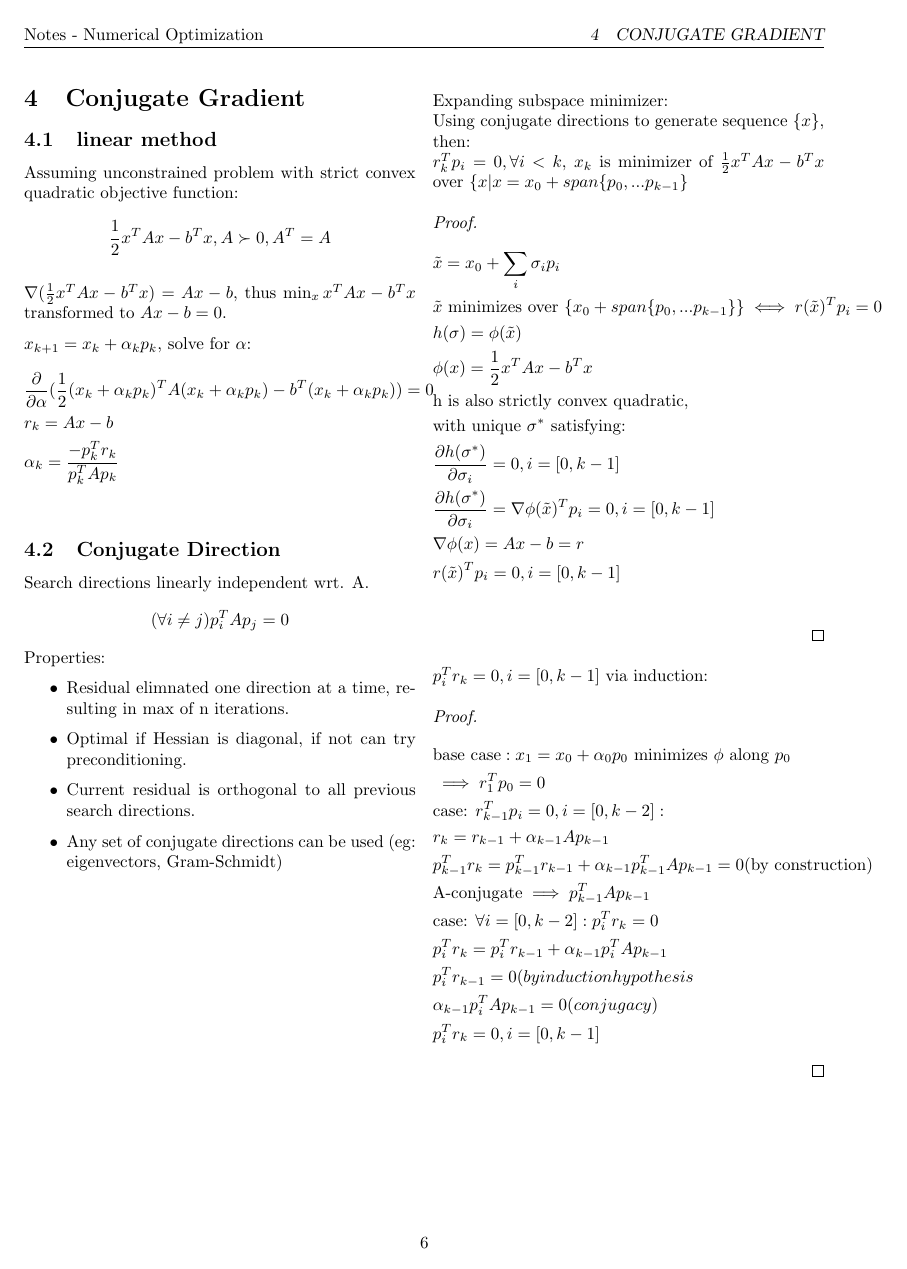
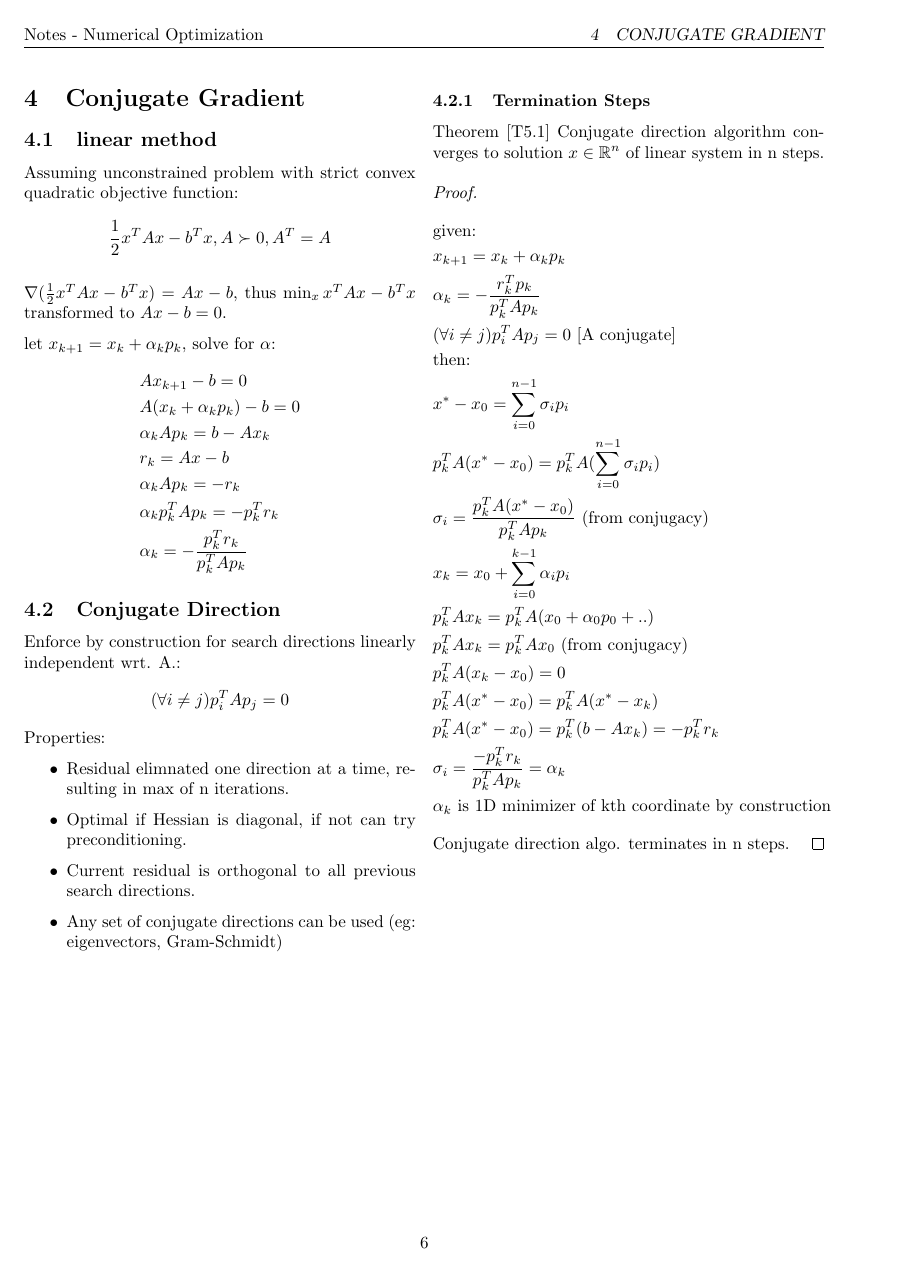
Before and after one commit to exbibyte/notes_numerical_optimization, a LaTeX document (notebook.tex): page 6 of 10 before the commit and page 6 of 11 after it. Compiled offline with pdfLaTeX.

Commit message:
edit section on conjugate directions

```diff
--- a/notebook.tex
+++ b/notebook.tex
@@ -472,16 +472,23 @@
     \frac{1}{2} x^TAx-b^Tx, A \succ 0, A^T=A
   \end{align*}
 
+
   $\nabla(\frac{1}{2} x^TAx-b^Tx) = Ax-b$, thus $\min_x x^TAx - b^Tx$ transformed to $Ax-b=0$.
 
-  $x_{k+1} = x_k + \alpha_k p_k$, solve for $\alpha$:
+  let $x_{k+1} = x_k + \alpha_k p_k$, solve for $\alpha$:
   \begin{align*}
-    &\frac{\partial}{\partial \alpha} (\frac{1}{2}(x_k + \alpha_k p_k)^T A (x_k + \alpha_k p_k) - b^T(x_k + \alpha_k p_k)) = 0\\
+    %%     &\frac{\partial}{\partial \alpha} (\frac{1}{2}(x_k + \alpha_k p_k)^T A (x_k + \alpha_k p_k) - b^T(x_k + \alpha_k p_k)) = 0\\
+    &Ax_{k+1}-b=0\\
+    &A(x_k+\alpha_k p_k) - b=0\\
+    &\alpha_k A p_k = b - Ax_k\\
     &r_k = Ax-b\\
-    &\alpha_k = \frac{ -p_k^T r_k}{p_k^T A p_k}\\
+    &\alpha_k A p_k = -r_k\\
+    &\alpha_k p_k^T A p_k = - p_k^T r_k\\
+    &\alpha_k = - \frac{p_k^T r_k}{p_k^T A p_k}
   \end{align*}
   \subsection{Conjugate Direction}
-  Search directions linearly independent wrt. A.
+
+  Enforce by construction for search directions linearly independent wrt. A.:
   \begin{align*}
     (\forall i\not=j) p_i^T A p_j = 0
   \end{align*}
@@ -496,7 +503,34 @@
   \vfill\null
   \columnbreak
 
-  Expanding subspace minimizer:\\
+  \subsubsection{Termination Steps}
+  Theorem [T5.1] Conjugate direction algorithm converges to solution $x \in \R^n$ of linear system in n steps.
+  \begin{proof}
+    \begin{align*}
+      &\text{given:}\\
+      &x_{k+1} = x_k + \alpha_k p_k\\
+      &\alpha_k = - \frac{r_k^T p_k}{p_k^T A p_k}\\
+      &(\forall i \neq j) p_i^T A p_j = 0\ \text{[A conjugate]}\\
+      &\text{then:}\\
+      &x^*-x_0 = \sum_{i=0}^{n-1} \sigma_i p_i\\
+      &p_k^T A(x^*-x_0) = p_k^T A(\sum_{i=0}^{n-1} \sigma_i p_i)\\
+      &\sigma_i = \frac{p_k^T A(x^*-x_0)}{p_k^T A p_k}\ \text{(from conjugacy)}\\
+      &x_k = x_0 + \sum_{i=0}^{k-1} \alpha_i p_i\\
+      &p_k^T A x_k = p_k^T A (x_0+\alpha_0 p_0 + ..)\\
+      &p_k^T A x_k = p_k^T A x_0\ \text{(from conjugacy)}\\
+      &p_k^T A (x_k-x_0) = 0\\
+      &p_k^T A(x^*-x_0) = p_k^T A(x^*-x_k)\\
+      &p_k^T A(x^*-x_0) = p_k^T(b-Ax_k) = -p_k^T r_k\\
+      &\sigma_i = \frac{-p_k^T r_k}{p_k^T A p_k} = \alpha_k\\
+      &\alpha_k\ \text{is 1D minimizer of kth coordinate by construction}
+    \end{align*}
+    Conjugate direction algo. terminates in n steps.
+  \end{proof}
+
+  \vfill\null
+  \columnbreak
+
+  \subsubsection{Expanding subspace minimizer}
   Using conjugate directions to generate sequence $\{x\}$, then:\\
   $r_k^T p_i = 0, \forall i < k$, $x_k$ is minimizer of $\frac{1}{2} x^TAx - b^Tx$ over $\{ x | x= x_0 + span\{p_0,...p_{k-1}\}$
   \begin{proof}
```
Also changed, not shown: notebook.pdf, notebook.tex (2 more changed lines).
